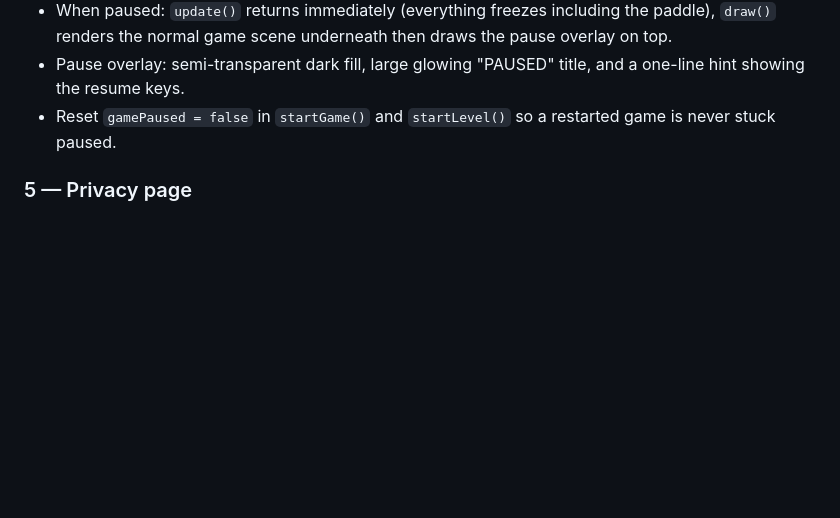
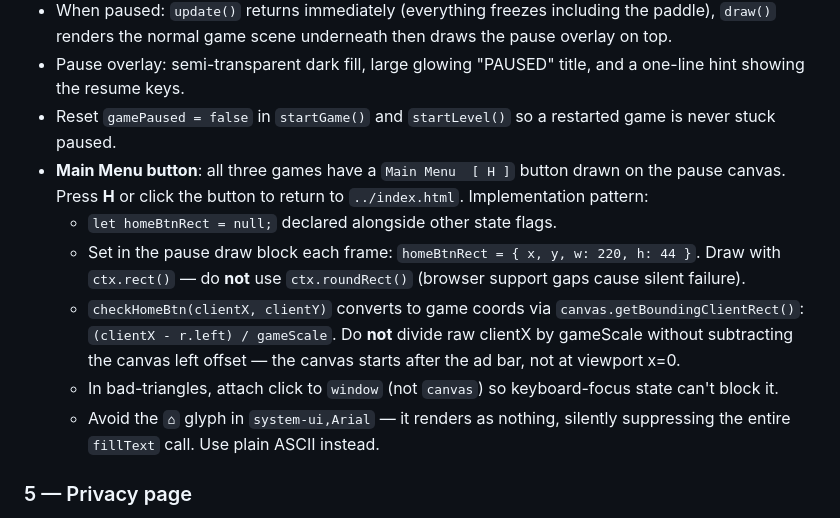
Before and after one commit to vance-naegle/iron-dragon-games, a Markdown page: CLAUDE.md, the part around one of its changes. GitHub-like rendering; blank space fills up the shorter version.

```diff
--- a/CLAUDE.md
+++ b/CLAUDE.md
@@ -42,6 +48,12 @@ Every new game added to the site **must** include all four of the following befo
 - When paused: `update()` returns immediately (everything freezes including the paddle), `draw()` renders the normal game scene underneath then draws the pause overlay on top.
 - Pause overlay: semi-transparent dark fill, large glowing "PAUSED" title, and a one-line hint showing the resume keys.
 - Reset `gamePaused = false` in `startGame()` and `startLevel()` so a restarted game is never stuck paused.
+- **Main Menu button**: all three games have a `Main Menu  [ H ]` button drawn on the pause canvas. Press **H** or click the button to return to `../index.html`. Implementation pattern:
+  - `let homeBtnRect = null;` declared alongside other state flags.
+  - Set in the pause draw block each frame: `homeBtnRect = { x, y, w: 220, h: 44 }`. Draw with `ctx.rect()` — do **not** use `ctx.roundRect()` (browser support gaps cause silent failure).
+  - `checkHomeBtn(clientX, clientY)` converts to game coords via `canvas.getBoundingClientRect()`: `(clientX - r.left) / gameScale`. Do **not** divide raw clientX by gameScale without subtracting the canvas left offset — the canvas starts after the ad bar, not at viewport x=0.
+  - In bad-triangles, attach click to `window` (not `canvas`) so keyboard-focus state can't block it.
+  - Avoid the `⌂` glyph in `system-ui,Arial` — it renders as nothing, silently suppressing the entire `fillText` call. Use plain ASCII instead.
 
 ### 5 — Privacy page
 - Every game folder gets its own `privacy.html` using the same structure as `bad-triangles/privacy.html` (inline styles, `.wrap` max-width container, `.back` link, same section headings).
```
Also changed, not shown: other parts of CLAUDE.md (+42 -12 lines).
